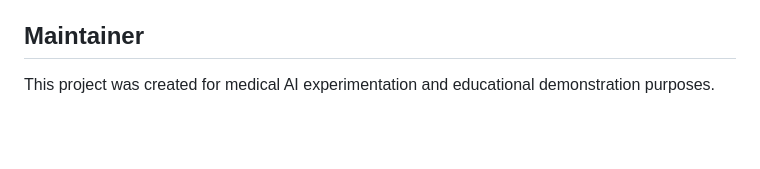
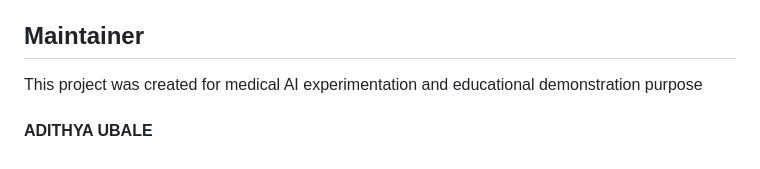
Before and after one commit to adithyaubale2006-hub/ADITHYA-GENAI, a Markdown page: projects/Medical_ChatBot/README.md, the part around the change. Drawn GitHub-style; blank space fills up the shorter version.

```diff
--- a/projects/Medical_ChatBot/README.md
+++ b/projects/Medical_ChatBot/README.md
@@ -207,4 +207,6 @@ This project is intended for educational and experimental use. Please ensure com
 
 ## Maintainer
 
-This project was created for medical AI experimentation and educational demonstration purposes.
+This project was created for medical AI experimentation and educational demonstration purpose
+
+#### **ADITHYA UBALE**
```
